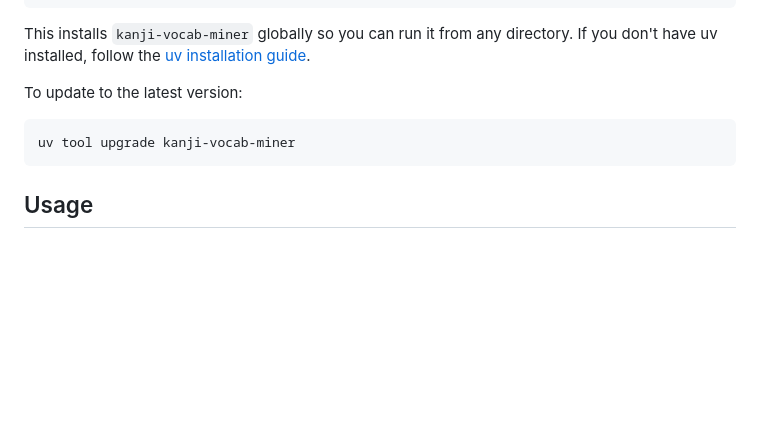
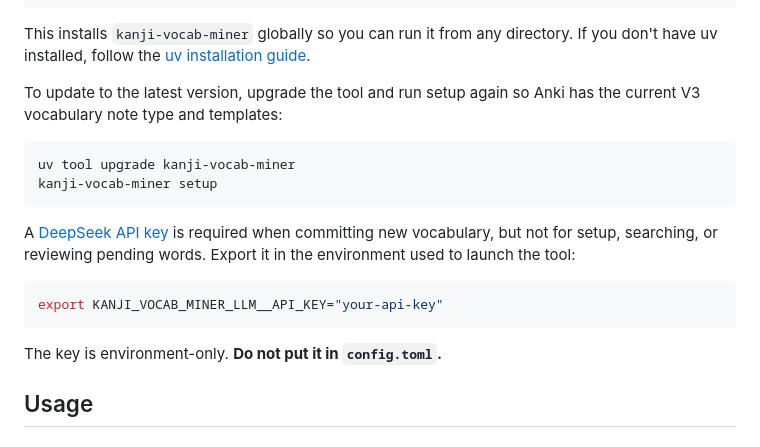
Before and after one commit to seitaro-white/kanji-vocab-builder, a Markdown page: README.md, the part around one of its changes. Drawn GitHub-style; blank space fills up the shorter version.

````diff
--- a/README.md
+++ b/README.md
@@ -42,11 +42,23 @@ kanji-vocab-miner setup
 
 This installs `kanji-vocab-miner` globally so you can run it from any directory. If you don't have uv installed, follow the [uv installation guide](https://docs.astral.sh/uv/getting-started/installation/).
 
-To update to the latest version:
+To update to the latest version, upgrade the tool and run setup again so Anki has
+the current V3 vocabulary note type and templates:
 
 ```bash
 uv tool upgrade kanji-vocab-miner
+kanji-vocab-miner setup
 ```
+
+A [DeepSeek API key](https://platform.deepseek.com/) is required when committing
+new vocabulary, but not for setup, searching, or reviewing pending words. Export
+it in the environment used to launch the tool:
+
+```bash
+export KANJI_VOCAB_MINER_LLM__API_KEY="your-api-key"
+```
+
+The key is environment-only. **Do not put it in `config.toml`.**
 
 
 ## Usage
````
Also changed, not shown: other parts of README.md (+57 -10 lines).
